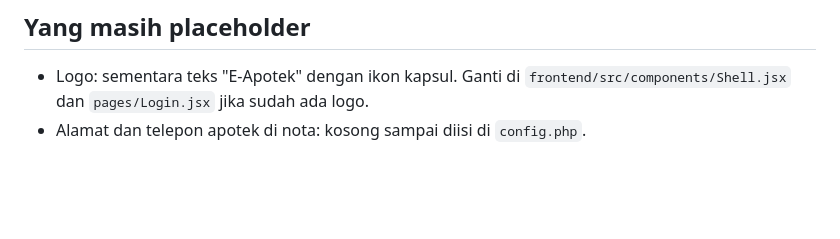
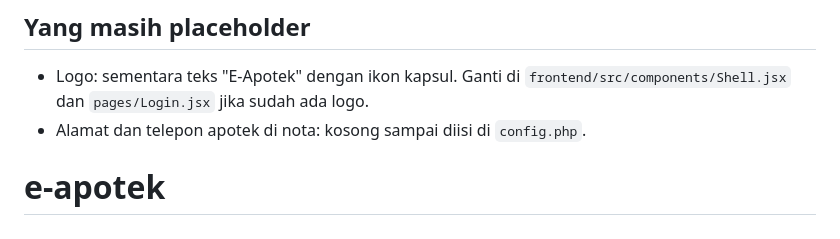
Before and after one commit to Nas1-Goreng/e-apotek, a Markdown page: README.md, the part around the change. GitHub-like rendering; blank space fills up the shorter version.

```diff
--- a/README.md
+++ b/README.md
@@ -78,3 +78,4 @@ Sistem informasi apotek digital: stok obat, resep dokter, kasir, nota cetak, per
 
 - Logo: sementara teks "E-Apotek" dengan ikon kapsul. Ganti di `frontend/src/components/Shell.jsx` dan `pages/Login.jsx` jika sudah ada logo.
 - Alamat dan telepon apotek di nota: kosong sampai diisi di `config.php`.
+# e-apotek
```
